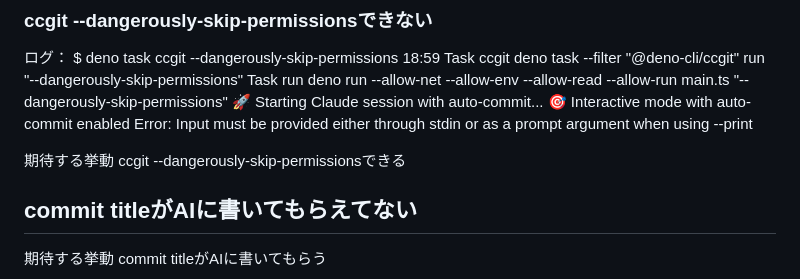
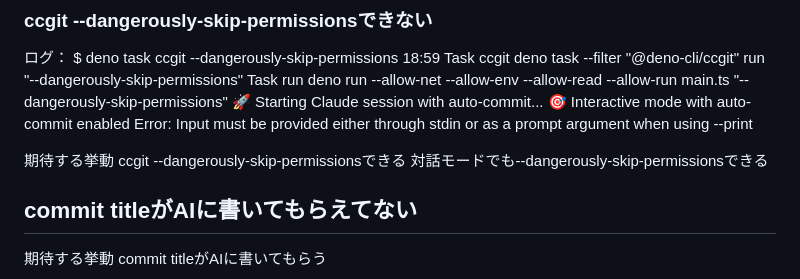
Before and after one commit to itoao/deno-cli, a Markdown page: packages/ccgit/CLAUDE.md, the part around the change. Drawn GitHub-style.

Commit message:
docs: update CLAUDE.md error handling instructions

```diff
--- a/packages/ccgit/CLAUDE.md
+++ b/packages/ccgit/CLAUDE.md
@@ -163,6 +163,7 @@ Error: Input must be provided either through stdin or as a prompt argument when
 
 期待する挙動
 ccgit --dangerously-skip-permissionsできる
+対話モードでも--dangerously-skip-permissionsできる
 
 ## commit titleがAIに書いてもらえてない
 期待する挙動
```
